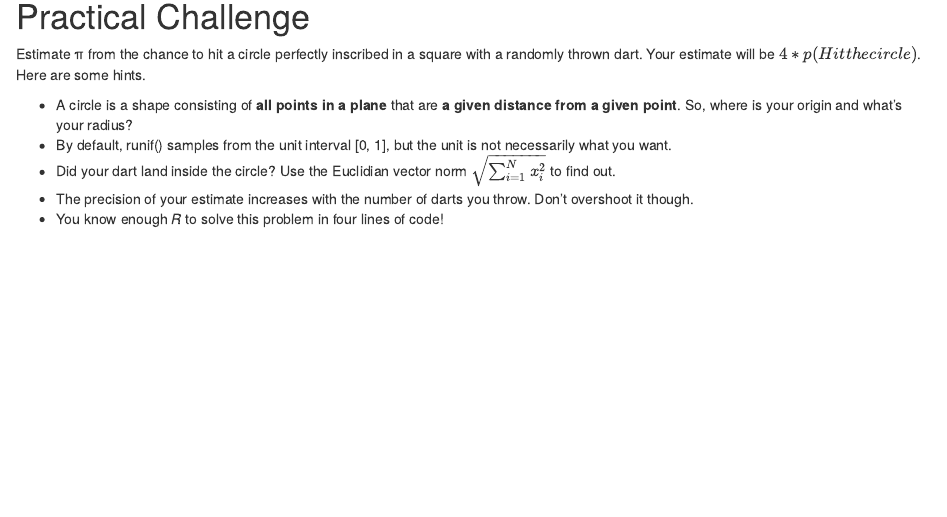
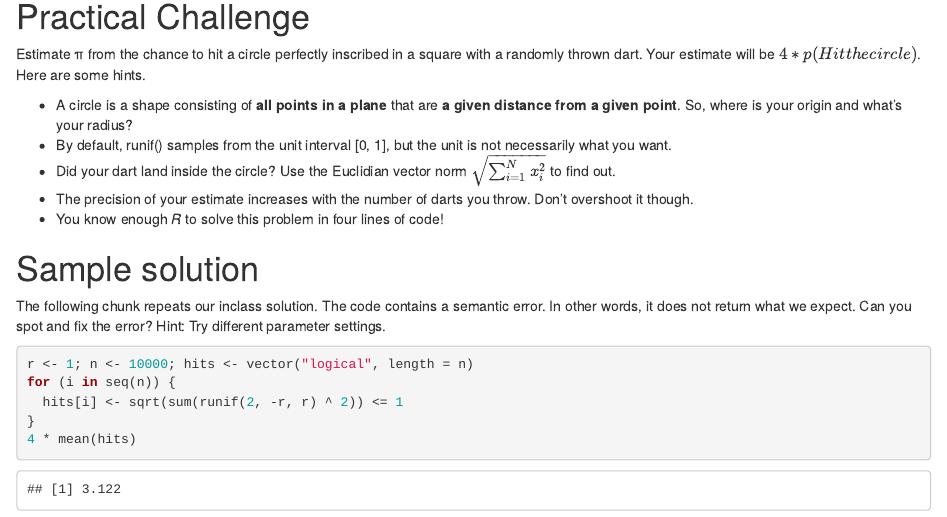
Before and after one commit to dagtann/pcqr, an R Markdown document (03/Notebook_03.Rmd): the page in a window 1100 px wide, from 2200 px down. Rendered offline with R 4.5, knitr and Pandoc, with nearby package versions; code that draws random numbers runs with fixed seeds of ours.

Commit message:
Add pi estimate sample solution

````diff
--- a/03/Notebook_03.Rmd
+++ b/03/Notebook_03.Rmd
@@ -125,3 +125,15 @@ Estimate π from the chance to hit a circle perfectly inscribed in a square with
 - The precision of your estimate increases with the number of darts
 you throw. Don't overshoot it though.
 - You know enough *R* to solve this problem in four lines of code!
+
+# Sample solution
+
+The following chunk repeats our inclass solution. The code contains a semantic error. In other words, it does not return what we expect. Can you spot and fix the error? Hint: Try different parameter settings.
+
+```{r}
+r <- 1; n <- 10000; hits <- vector("logical", length = n)
+for (i in seq(n)) {
+  hits[i] <- sqrt(sum(runif(2, -r, r) ^ 2)) <= 1
+}
+4 * mean(hits)
+```
````
